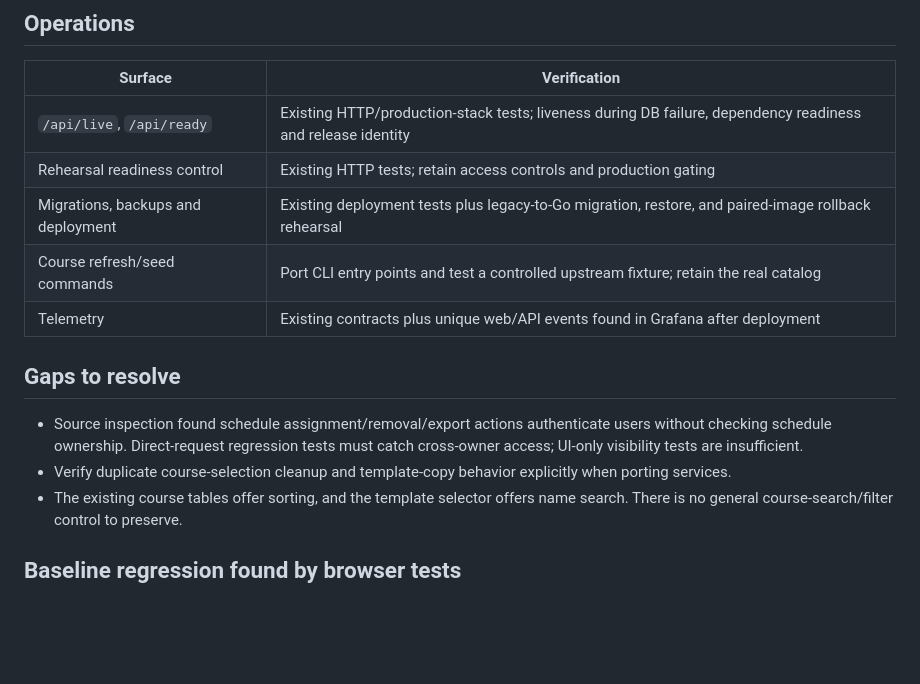
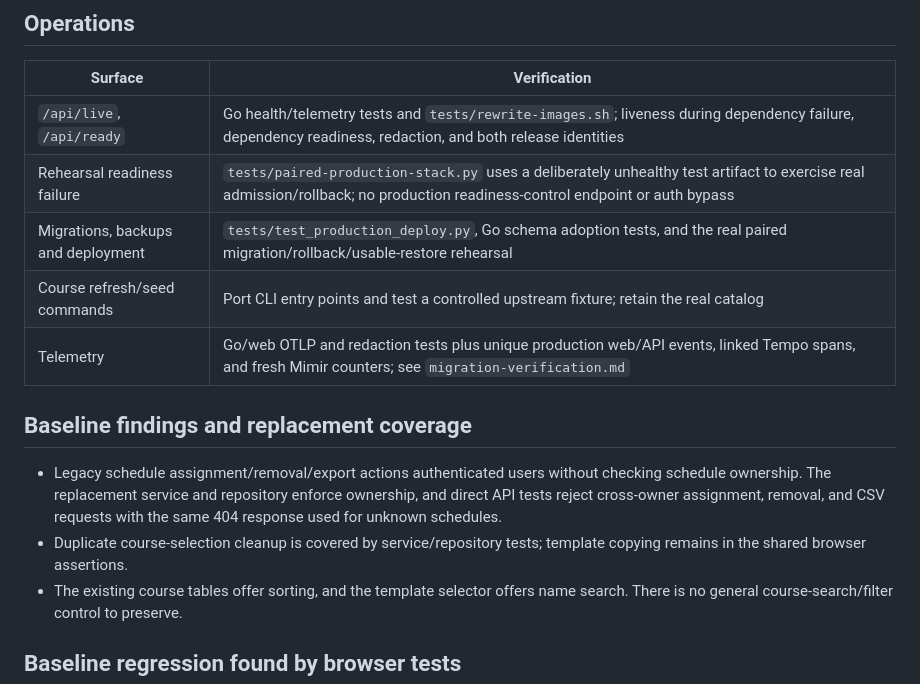
Before and after one commit to pl3lee/uwplan, a Markdown page: docs/behavior-parity.md, the part around the change. Rendered like a GitHub page; blank space fills up the shorter version.

Commit message:
Record production cutover, data preservation, and telemetry evidence

```diff
--- a/docs/behavior-parity.md
+++ b/docs/behavior-parity.md
@@ -34,19 +34,20 @@ request authorization independently of what the UI exposes.
 
 | Surface | Verification |
 | --- | --- |
-| `/api/live`, `/api/ready` | Existing HTTP/production-stack tests; liveness during DB failure, dependency readiness and release identity |
-| Rehearsal readiness control | Existing HTTP tests; retain access controls and production gating |
-| Migrations, backups and deployment | Existing deployment tests plus legacy-to-Go migration, restore, and paired-image rollback rehearsal |
+| `/api/live`, `/api/ready` | Go health/telemetry tests and `tests/rewrite-images.sh`; liveness during dependency failure, dependency readiness, redaction, and both release identities |
+| Rehearsal readiness failure | `tests/paired-production-stack.py` uses a deliberately unhealthy test artifact to exercise real admission/rollback; no production readiness-control endpoint or auth bypass |
+| Migrations, backups and deployment | `tests/test_production_deploy.py`, Go schema adoption tests, and the real paired migration/rollback/usable-restore rehearsal |
 | Course refresh/seed commands | Port CLI entry points and test a controlled upstream fixture; retain the real catalog |
-| Telemetry | Existing contracts plus unique web/API events found in Grafana after deployment |
+| Telemetry | Go/web OTLP and redaction tests plus unique production web/API events, linked Tempo spans, and fresh Mimir counters; see `migration-verification.md` |
 
-## Gaps to resolve
+## Baseline findings and replacement coverage
 
-- Source inspection found schedule assignment/removal/export actions authenticate
-  users without checking schedule ownership. Direct-request regression tests must
-  catch cross-owner access; UI-only visibility tests are insufficient.
-- Verify duplicate course-selection cleanup and template-copy behavior explicitly
-  when porting services.
+- Legacy schedule assignment/removal/export actions authenticated users without
+  checking schedule ownership. The replacement service and repository enforce
+  ownership, and direct API tests reject cross-owner assignment, removal, and CSV
+  requests with the same 404 response used for unknown schedules.
+- Duplicate course-selection cleanup is covered by service/repository tests;
+  template copying remains in the shared browser assertions.
 - The existing course tables offer sorting, and the template selector offers
   name search. There is no general course-search/filter control to preserve.
 
```
Also changed, not shown: docs/migration-verification.md (added, +89 -0 lines), docs/rewrite-plan.md (+3 -1 lines).
